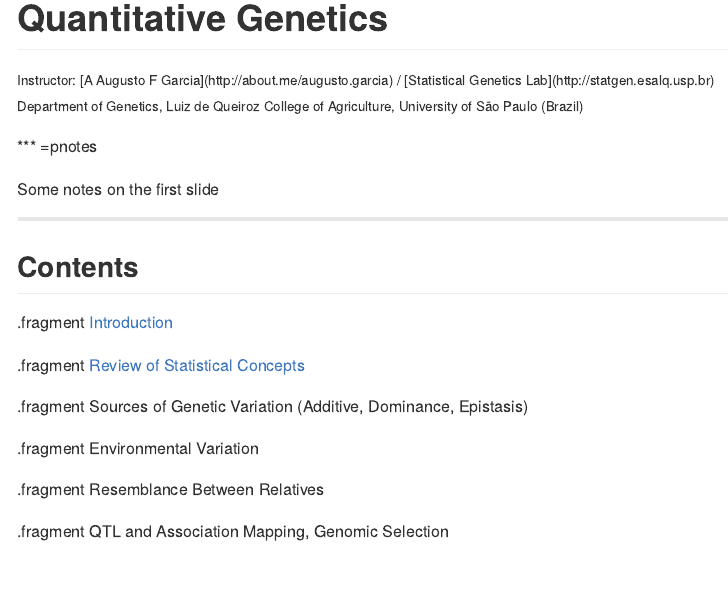
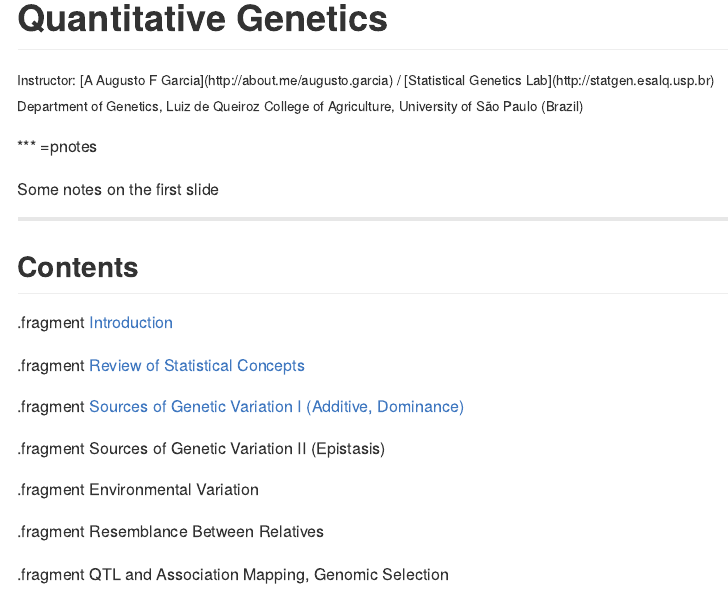
Before and after one commit to augusto-garcia/QuantitativeGenetics, an R Markdown document (index.Rmd): the page in a window 1100 px wide, from its top. The pictures show the output file index.md that the author committed with the source, drawn offline in the style of GitHub.

Commit message:
Adding link for Decomposition of the Genetic Variance

```diff
--- a/index.Rmd
+++ b/index.Rmd
@@ -36,7 +36,9 @@ Some notes on the first slide
 
 .fragment [Review of Statistical Concepts](https://augusto-garcia.github.io/QuantGen-Stat/#/slide-1)
 
-.fragment Sources of Genetic Variation (Additive, Dominance, Epistasis)
+.fragment [Sources of Genetic Variation I (Additive, Dominance)](https://augusto-garcia.github.io/QuantGen-GenVar/#/slide-1)
+
+.fragment Sources of Genetic Variation II (Epistasis)
 
 .fragment Environmental Variation
 
```
Also changed, not shown: index.html, index.md.
